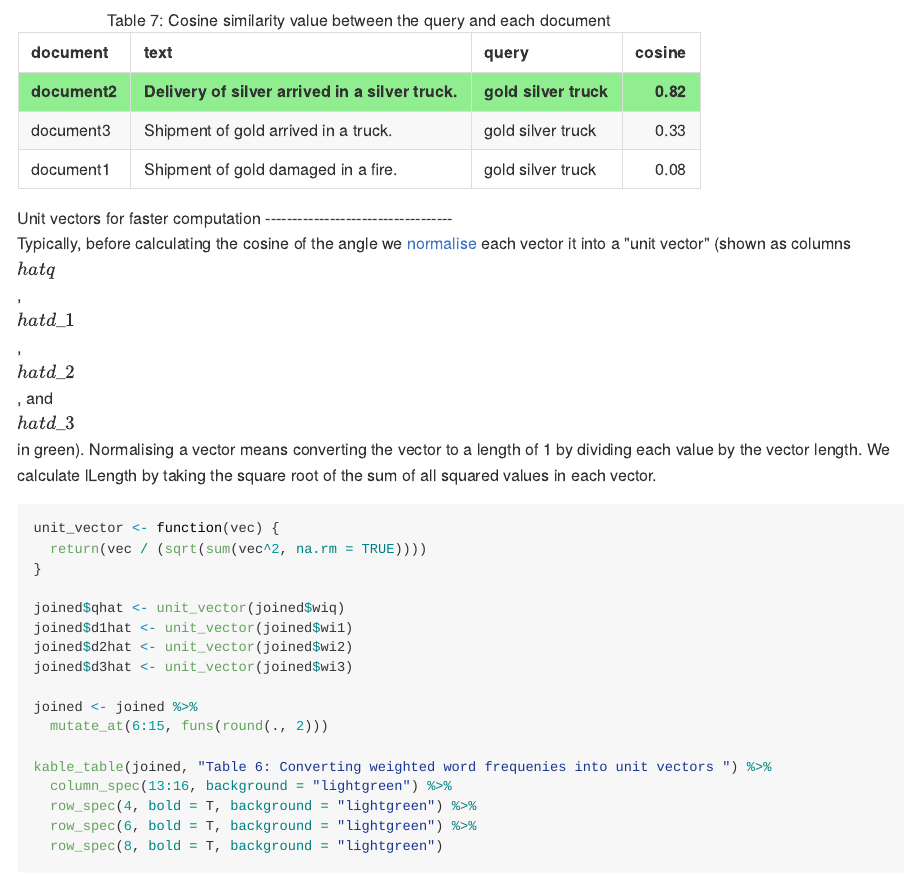
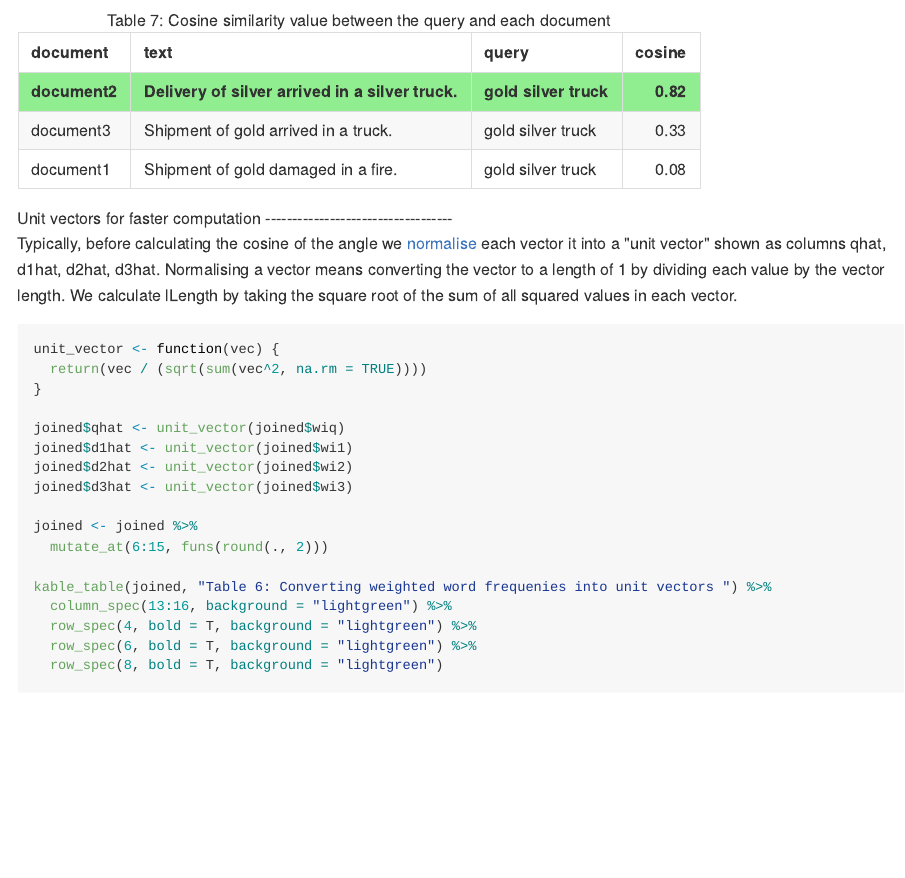
Before and after one commit to billster45/NLP-Intuition, an R Markdown document (README.Rmd): the page in a window 1100 px wide, from 9050 px down. The pictures show the output file README.md that the author committed with the source, drawn offline in the style of GitHub.

Commit message:
tidy hat notation

````diff
--- a/README.Rmd
+++ b/README.Rmd
@@ -220,11 +216,8 @@ which_document <- data.frame(document, text, query, cosine) %>%
 kable_table(which_document, "Table 7: Cosine similarity value between the query and each document") %>%
   row_spec(1, bold = T, background = "lightgreen")
 ```
-
 ## Unit vectors for faster computation
-
-Typically, before calculating the cosine of the angle we [normalise](https://moj-analytical-services.github.io/NLP-guidance/Glossary.html#norm) each vector it into a "unit vector" (shown as columns $\hat{q}$, $\hat{d_{1}}$, $\hat{d_{2}}$, and $\hat{d_{3}}$ in green). Normalising a vector means converting the vector to a length of 1 by dividing each value by the vector length. We calculate lLength by taking the square root of the sum of all squared values in each vector.
-
+Typically, before calculating the cosine of the angle we [normalise](https://moj-analytical-services.github.io/NLP-guidance/Glossary.html#norm) each vector it into a "unit vector" shown as columns qhat, d1hat, d2hat, d3hat. Normalising a vector means converting the vector to a length of 1 by dividing each value by the vector length. We calculate lLength by taking the square root of the sum of all squared values in each vector.
 ```{r, echo=TRUE, warning=FALSE, message=FALSE, cache=TRUE}
 unit_vector <- function(vec) {
   return(vec / (sqrt(sum(vec^2, na.rm = TRUE))))
````
Also changed, not shown: README.md, README.Rmd (5 more changed lines).
